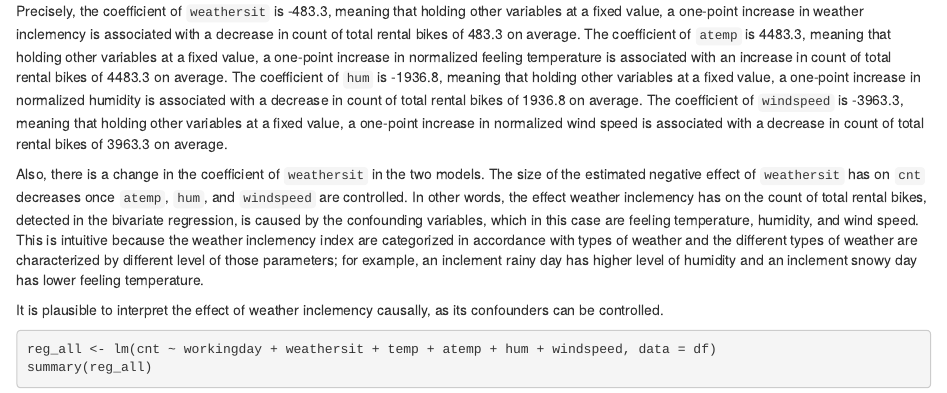
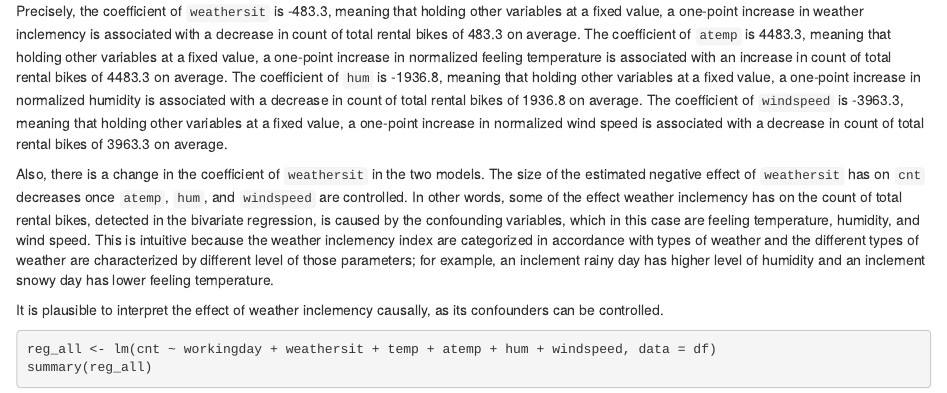
Before and after one commit to azurestocking/gov50-final-project, an R Markdown document (index.Rmd): the page in a window 1100 px wide, from 3460 px down. Rendered offline with R 4.5, knitr and Pandoc, with nearby package versions; drawn as R Markdown's standard HTML page in place of the format the file asks for.

Commit message:
result interpretation

```diff
--- a/index.Rmd
+++ b/index.Rmd
@@ -85,7 +85,7 @@ In the multivariate regression, the p-values of `weathersit`, `atemp`, `hum`, an
 
 Precisely, the coefficient of `weathersit` is -483.3, meaning that holding other variables at a fixed value, a one-point increase in weather inclemency is associated with a decrease in count of total rental bikes of 483.3 on average. The coefficient of `atemp` is 4483.3, meaning that holding other variables at a fixed value, a one-point increase in normalized feeling temperature is associated with an increase in count of total rental bikes of 4483.3 on average. The coefficient of `hum` is -1936.8, meaning that holding other variables at a fixed value, a one-point increase in normalized humidity is associated with a decrease in count of total rental bikes of 1936.8 on average. The coefficient of `windspeed` is -3963.3, meaning that holding other variables at a fixed value, a one-point increase in normalized wind speed is associated with a decrease in count of total rental bikes of 3963.3 on average.
 
-Also, there is a change in the coefficient of `weathersit` in the two models. The size of the estimated negative effect of `weathersit` has on `cnt` decreases once `atemp`, `hum`, and `windspeed` are controlled. In other words, the effect weather inclemency has on the count of total rental bikes, detected in the bivariate regression, is caused by the confounding variables, which in this case are feeling temperature, humidity, and wind speed. This is intuitive because the weather inclemency index are categorized in accordance with types of weather and the different types of weather are characterized by different level of those parameters; for example, an inclement rainy day has higher level of humidity and an inclement snowy day has lower feeling temperature.
+Also, there is a change in the coefficient of `weathersit` in the two models. The size of the estimated negative effect of `weathersit` has on `cnt` decreases once `atemp`, `hum`, and `windspeed` are controlled. In other words, some of the effect weather inclemency has on the count of total rental bikes, detected in the bivariate regression, is caused by the confounding variables, which in this case are feeling temperature, humidity, and wind speed. This is intuitive because the weather inclemency index are categorized in accordance with types of weather and the different types of weather are characterized by different level of those parameters; for example, an inclement rainy day has higher level of humidity and an inclement snowy day has lower feeling temperature.
 
 It is plausible to interpret the effect of weather inclemency causally, as its confounders can be controlled.
 
```
Also changed, not shown: index.html.
